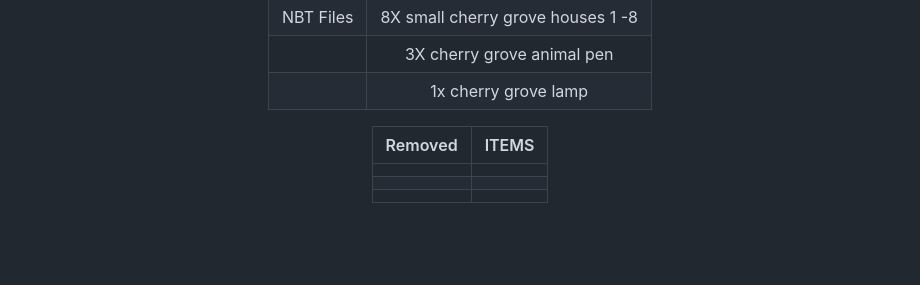
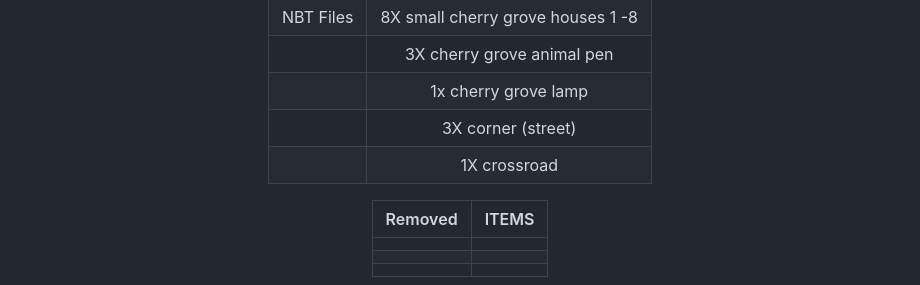
Before and after one commit to gamingoninsulin/MC-GroveVillageDatapack, a Markdown page: README.md, the part around the change. Drawn GitHub-style; blank space fills up the shorter version.

Commit message:
Update README.md
forgot to add the roads i added today

```diff
--- a/README.md
+++ b/README.md
@@ -68,6 +68,11 @@ ___
   | NBT Files       |8X small cherry grove houses 1 -8 |
   |                 |3X cherry grove animal pen        |
   |                 |1x cherry grove lamp              |
+  |                 |3X corner (street)                |
+  |                 |1X crossroad                      |
+
+
+
 
 
   |  Removed    |  ITEMS    |
```
